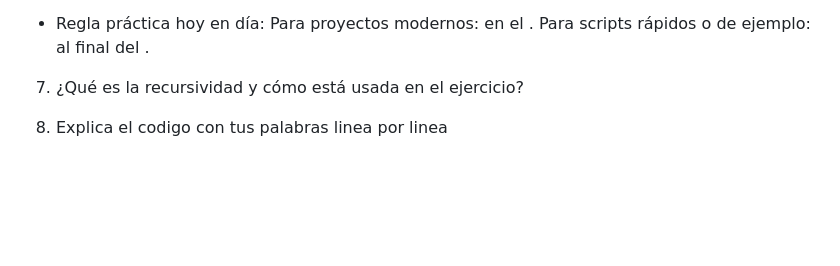
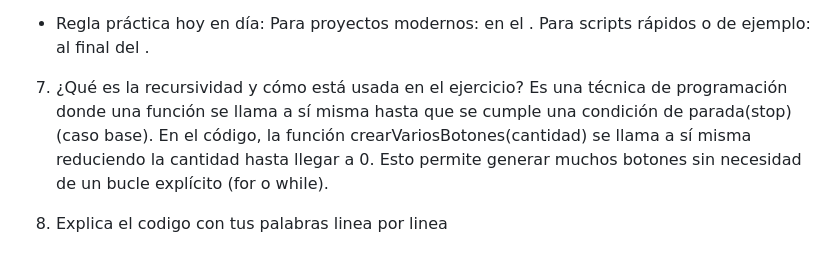
Before and after one commit to AnabellaComba/NDA-DOM-dinamic, a Markdown page: README.md, the part around the change printed below. Drawn GitHub-style; blank space fills up the shorter version.

Commit message:
Update README.md
Agregué la respuesta 7, falta el código de la respuesta 8

```diff
--- a/README.md
+++ b/README.md
@@ -88,6 +87,7 @@ Para scripts rápidos o de ejemplo: al final del <body>.
 
 
 7. ¿Qué es la recursividad y cómo está usada en el ejercicio?
-
+Es una técnica de programación donde una función se llama a sí misma hasta que se cumple una condición de parada(stop) (caso base).
+En el código, la función crearVariosBotones(cantidad) se llama a sí misma reduciendo la cantidad hasta llegar a 0. Esto permite generar muchos botones sin necesidad de un bucle explícito (for o while).
 
 9. Explica el codigo con tus palabras linea por linea
```
Also changed, not shown: other parts of README.md (+1 -2 lines).
